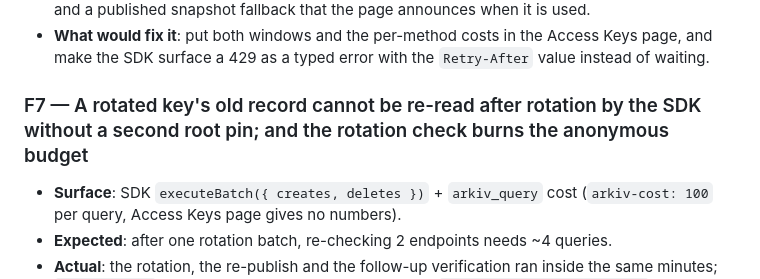
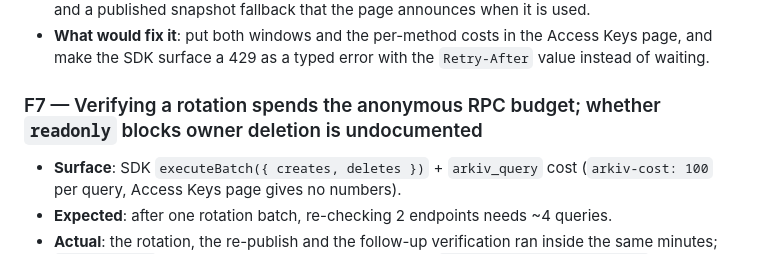
Before and after one commit to Ryugi62/officially, a Markdown page: arkiv/friction.md, the part around the change. Drawn GitHub-style.

Commit message:
friction F7 title

```diff
--- a/arkiv/friction.md
+++ b/arkiv/friction.md
@@ -56,7 +56,7 @@ Every item below has a runnable repro in `scripts/repro/` (or `scripts/`) and th
 - **Impact on us**: a judge who flips the demo switch a few times would exhaust the per-minute window. We added a caching reader (`src/adapters/memory/caching-reader.ts`: project records 5 min, checks 20 s, invalidated by the live incident feed), `retryCount: 0` plus a 15 s timeout, and a published snapshot fallback that the page announces when it is used.
 - **What would fix it**: put both windows and the per-method costs in the Access Keys page, and make the SDK surface a 429 as a typed error with the `Retry-After` value instead of waiting.
 
-### F7 — A rotated key's old record cannot be re-read after rotation by the SDK without a second root pin; and the rotation check burns the anonymous budget
+### F7 — Verifying a rotation spends the anonymous RPC budget; whether `readonly` blocks owner deletion is undocumented
 - **Surface**: SDK `executeBatch({ creates, deletes })` + `arkiv_query` cost (`arkiv-cost: 100` per query, Access Keys page gives no numbers).
 - **Expected**: after one rotation batch, re-checking 2 endpoints needs ~4 queries.
 - **Actual**: the rotation, the re-publish and the follow-up verification ran inside the same minutes; `rotation.log` shows the verification reads answered `HTTP 429 ANON_COST_LIMITED` mid-run, so the first run of the evidence had to be repeated later (`verify-rotation.sh`, `verify-rotation.log`). The delete of a `readonly` record by its owner worked (S8) but nothing in the docs says whether `readonly` blocks deletion; we found out by trying.
```
